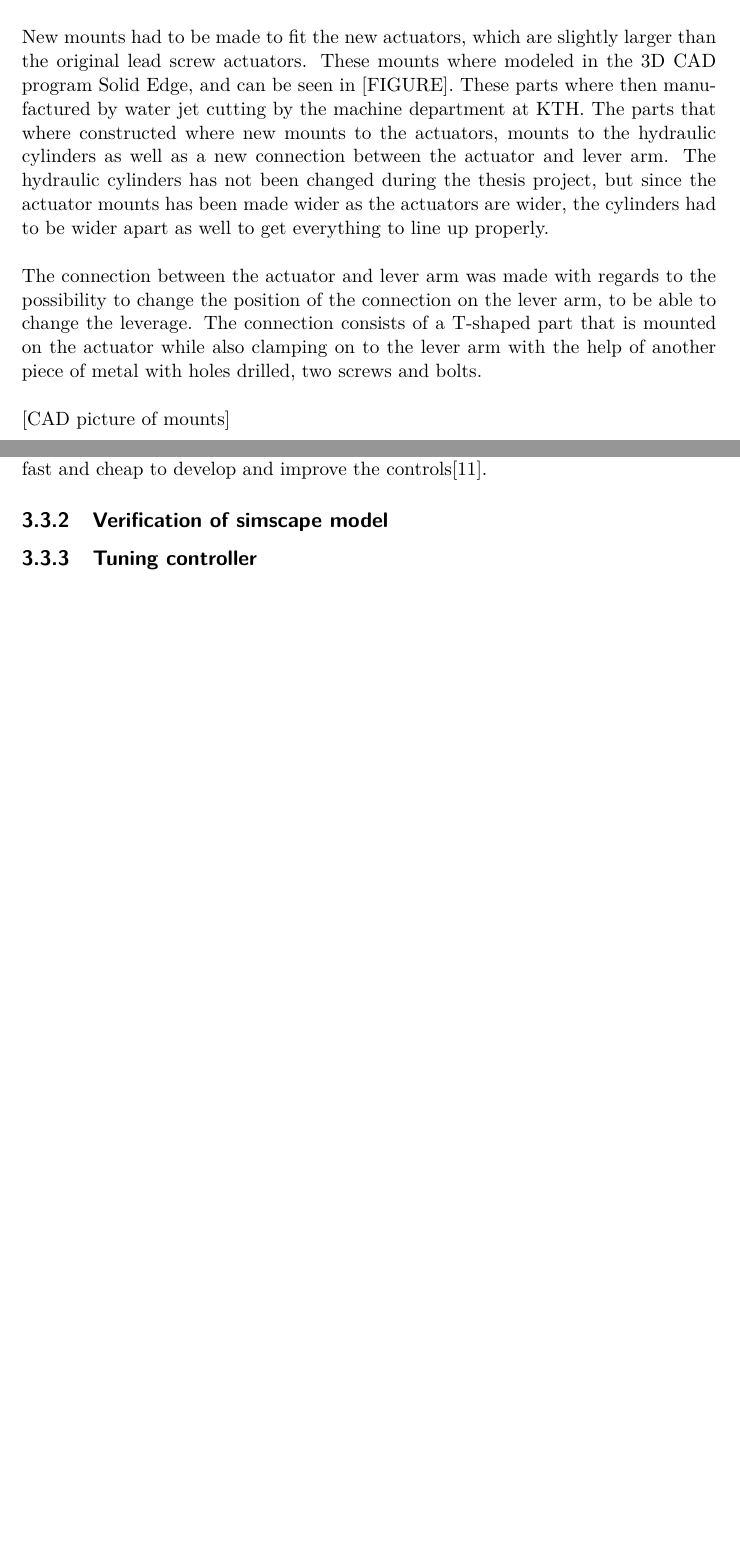
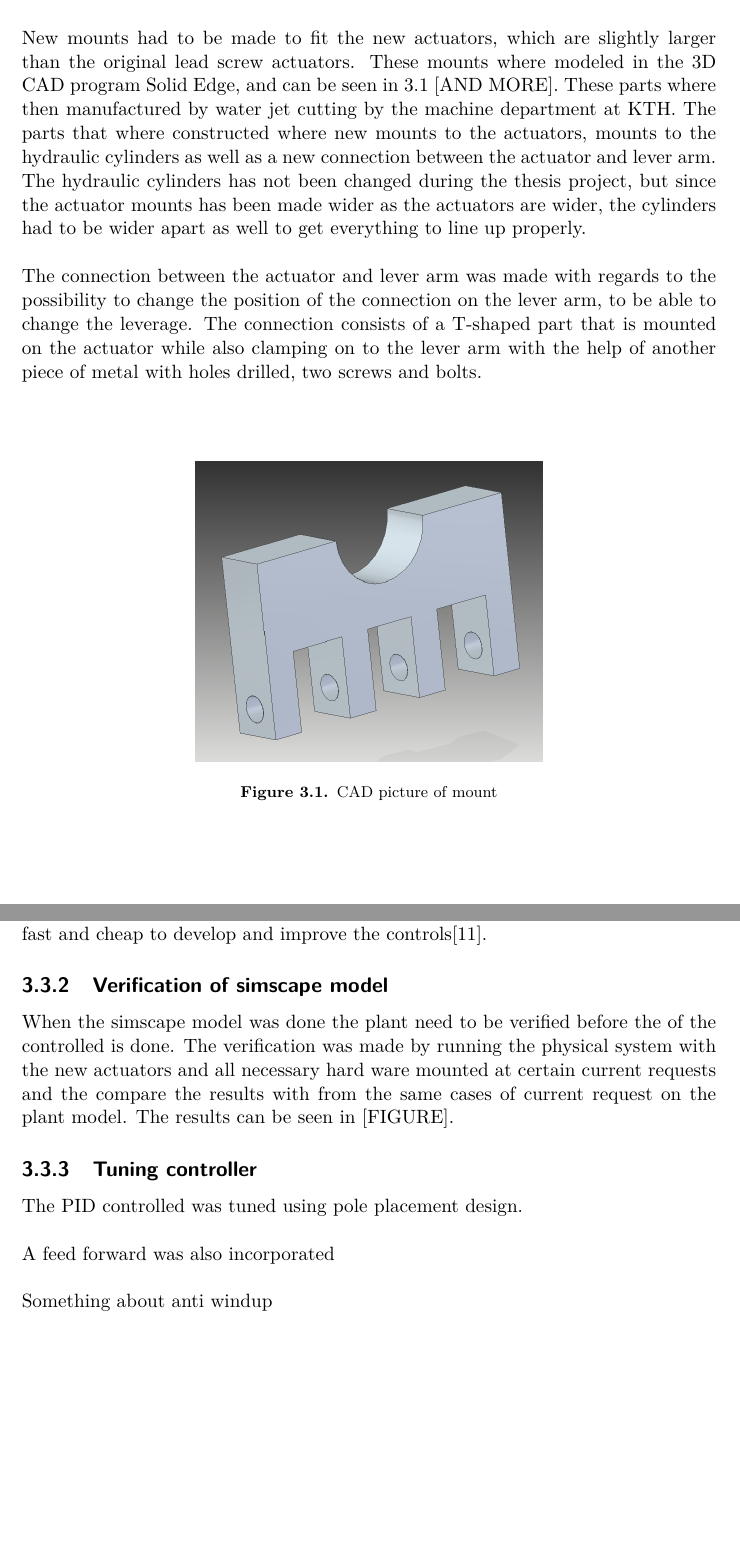
Before and after one commit to Richurd/Report, a LaTeX thesis (BrakeController.tex): two parts of pages 23 and 24 of 35, joined at a grey line, cut so that both start at the same text, the shorter picture padded with empty space. Compiled offline with pdfLaTeX.

Commit message:
added picture of cadmount and some text on verification

```diff
--- a/BrakeController.tex
+++ b/BrakeController.tex
@@ -23,6 +23,8 @@
 \usepackage{pdfpages}
 \usepackage{longtable}
 \usepackage[acronym]{glossaries}
+\usepackage{graphicx} %To use pictures
+\graphicspath{ {images/} }
 
 
 
@@ -224,11 +226,18 @@ The hardware setup, in terms of mounts and lever arm, that was originally mounte
 
 A decision was made to change the original actuators to a pair of new ones. The new actuators are of ball screw type, which incorporate lower friction, both static and dynamic. This will help a lot when constructing the controller for the brakes, since we wont have as high step in the current needed to start moving the actuator rod. \\
 
-New mounts had to be made to fit the new actuators, which are slightly larger than the original lead screw actuators. These mounts where modeled in the 3D CAD program Solid Edge, and can be seen in [FIGURE]. These parts where then manufactured by water jet cutting by the machine department at \gls{kth}. The parts that where constructed where new mounts to the actuators, mounts to the hydraulic cylinders as well as a new connection between the actuator and lever arm. The hydraulic cylinders has not been changed during the thesis project, but since the actuator mounts has been made wider as the actuators are wider, the cylinders had to be wider apart as well to get everything to line up properly. \\
+New mounts had to be made to fit the new actuators, which are slightly larger than the original lead screw actuators. These mounts where modeled in the 3D CAD program Solid Edge, and can be seen in \ref{fig:CAD_Actuator_mount} [AND MORE]. These parts where then manufactured by water jet cutting by the machine department at \gls{kth}. The parts that where constructed where new mounts to the actuators, mounts to the hydraulic cylinders as well as a new connection between the actuator and lever arm. The hydraulic cylinders has not been changed during the thesis project, but since the actuator mounts has been made wider as the actuators are wider, the cylinders had to be wider apart as well to get everything to line up properly. \\
 
 The connection between the actuator and lever arm was made with regards to the possibility to change the position of the connection on the lever arm, to be able to change the leverage. The connection consists of a T-shaped part that is mounted on the actuator while also clamping on to the lever arm with the help of another piece of metal with holes drilled, two screws and bolts. \\
 
-[CAD picture of mounts]
+\begin{figure}[h]
+\centering
+\includegraphics[width=0.5\textwidth]{Actuator_mount}
+\caption{CAD picture of mount}
+\label{fig:CAD_Actuator_mount}
+\end{figure}
+
+
 
 \section{Implementation and tuning in simulink/simscape}
 
@@ -237,12 +246,17 @@ The development of the controller was made using \gls{mbd}, where the model was
 \subsection{Simscape model (and MBD?)}
 The plant model was constructed in Simulink, mostly using the Simscape toolbox. The plant is made up of a few different parts which are the hydraulic system, the brake calipers, electric actuators and mechanical force translation such as lever arm. All of these parts are made up of Simscape blocks that are tuned by measured or calculated values  as well as values derived from data sheets. The choice of using \gls{mbd} was due to the fact that it is an easy and fast.
 
-This way of solving a problem by making a software plant model and designing the controller from there is called \gls{mbd}, which has become a very popular method of solving engineering problems, since when a plantmodel has been made it is easy, fast and cheap to develop and improve the controls\cite{2010-01-1999}.
+This way of solving a problem by making a software plant model and designing the controller from there is called \gls{mbd}, which has become a very popular method of solving engineering problems, since when a plant model has been made it is easy, fast and cheap to develop and improve the controls\cite{2010-01-1999}.
 
 \subsection{Verification of simscape model}
+When the simscape model was done the plant need to be verified before the of the controlled is done. The verification was made by running the physical system with the new actuators and all necessary hard ware mounted at certain current requests and the compare the results with from the same cases of current request on the plant model. The results can be seen in [FIGURE].
 
 \subsection{Tuning controller}
+The \gls{pid} controlled was tuned using pole placement design. \\
 
+A feed forward was also incorporated\\
+
+Something about anti windup\\
 
 %%%%%%%%%%%%%   RESULTS   %%%%%%%%%%%%%%%%%%%%
 
```
Also changed, not shown: BrakeController.pdf, images/Actuator_mount.png (added), BrakeController.tex (2 more changed lines), 8 other files.
